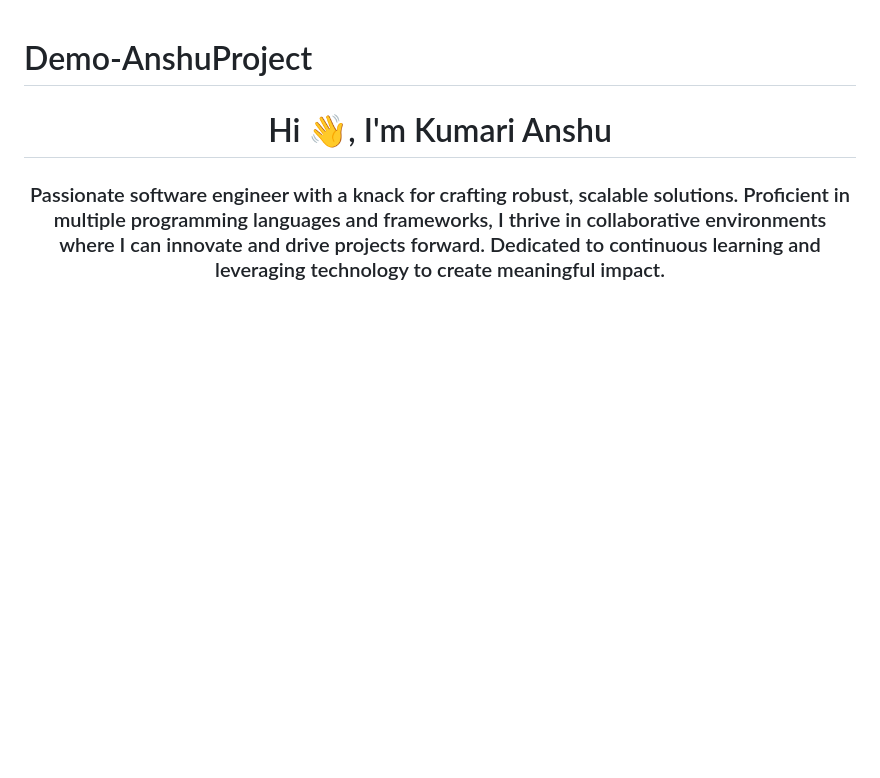
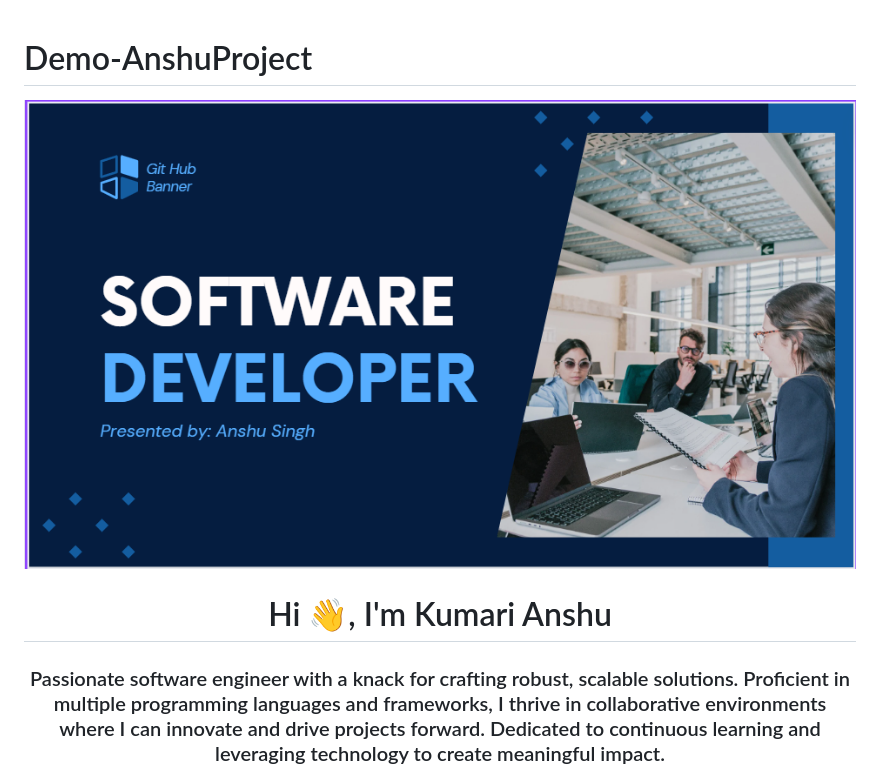
Before and after one commit to AnshuSingh78/Demo-AnshuProject, a Markdown page: README.md, the part around the change. Drawn GitHub-style; blank space fills up the shorter version.

```diff
--- a/README.md
+++ b/README.md
@@ -1,4 +1,5 @@
 # Demo-AnshuProject
+![logo](https://github.com/AnshuSingh78/Demo-AnshuProject/blob/main/GitHubBannerPNG.PNG)
 <h1 align="center">Hi 👋, I'm Kumari Anshu</h1>
 <h3 align="center">Passionate software engineer with a knack for crafting robust, scalable solutions. Proficient in multiple programming languages and frameworks, I thrive in collaborative environments where I can innovate and drive projects forward. Dedicated to continuous learning and leveraging technology to create meaningful impact.</h3>
 
```
